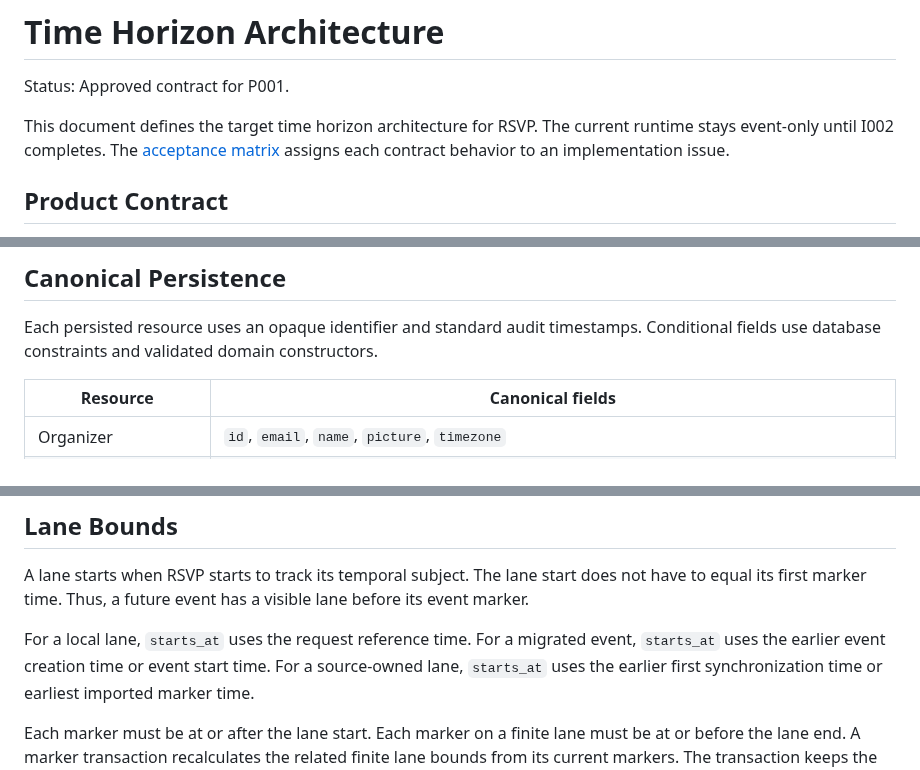
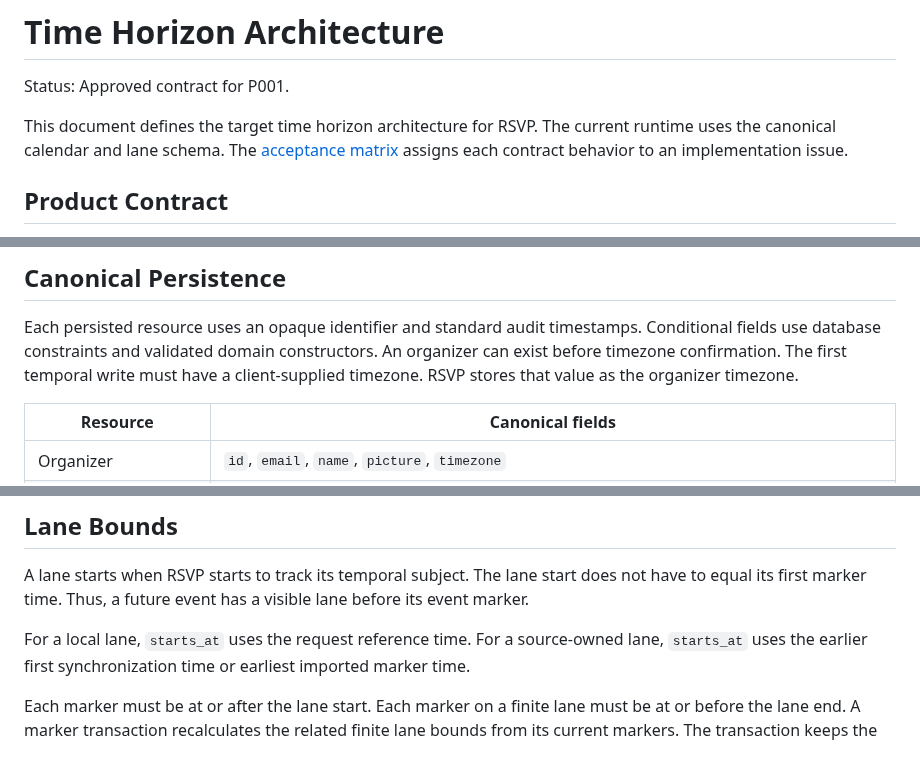
Before and after one commit to MarcoPoloResearchLab/RSVP, a Markdown page: ARCHITECTURE.md, 3 parts joined by grey strips. GitHub-like rendering.

```diff
--- a/ARCHITECTURE.md
+++ b/ARCHITECTURE.md
@@ -3,7 +3,7 @@
 Status: Approved contract for P001.
 
 This document defines the target time horizon architecture for RSVP.
-The current runtime stays event-only until I002 completes.
+The current runtime uses the canonical calendar and lane schema.
 The [acceptance matrix](TIME_HORIZON_ACCEPTANCE.md) assigns each contract behavior to an implementation issue.
 
 ## Product Contract
@@ -64,6 +64,9 @@ An event keeps its optional venue relationship.
 
 Each persisted resource uses an opaque identifier and standard audit timestamps.
 Conditional fields use database constraints and validated domain constructors.
+An organizer can exist before timezone confirmation.
+The first temporal write must have a client-supplied timezone.
+RSVP stores that value as the organizer timezone.
 
 | Resource | Canonical fields |
 |---|---|
@@ -159,7 +162,6 @@ The lane start does not have to equal its first marker time.
 Thus, a future event has a visible lane before its event marker.
 
 For a local lane, `starts_at` uses the request reference time.
-For a migrated event, `starts_at` uses the earlier event creation time or event start time.
 For a source-owned lane, `starts_at` uses the earlier first synchronization time or earliest imported marker time.
 
 Each marker must be at or after the lane start.
```
Also changed, not shown: other parts of ARCHITECTURE.md (+20 -44 lines).
